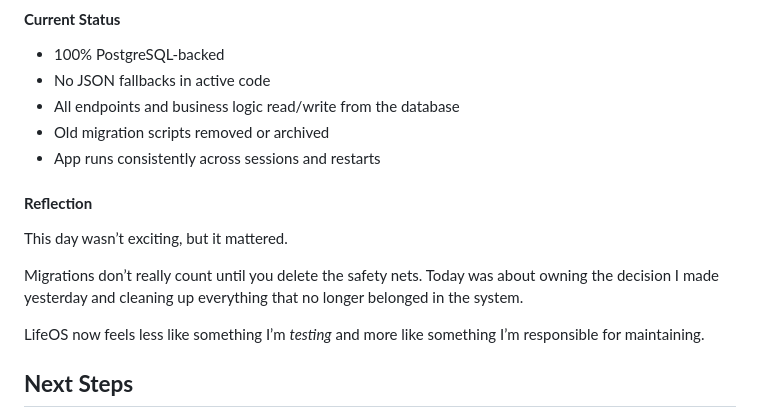
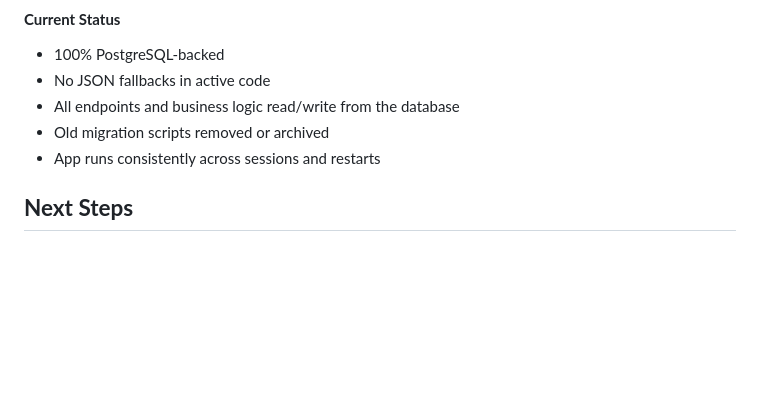
Before and after one commit to feruza-k/LifeOS, a Markdown page: README.md, the part around one of its changes. GitHub-like rendering; blank space fills up the shorter version.

Commit message:
Day 20: Closing the PostgreSQL Migration

```diff
--- a/README.md
+++ b/README.md
@@ -1491,13 +1491,6 @@ At this point, LifeOS no longer has two mental models. There is one source of tr
 - Old migration scripts removed or archived
 - App runs consistently across sessions and restarts
 
-#### **Reflection**
-
-This day wasn’t exciting, but it mattered.
-
-Migrations don’t really count until you delete the safety nets. Today was about owning the decision I made yesterday and cleaning up everything that no longer belonged in the system.
-
-LifeOS now feels less like something I’m *testing* and more like something I’m responsible for maintaining.
 
 ## **Next Steps**
 
```
Also changed, not shown: other parts of README.md (+1 -1 lines).
